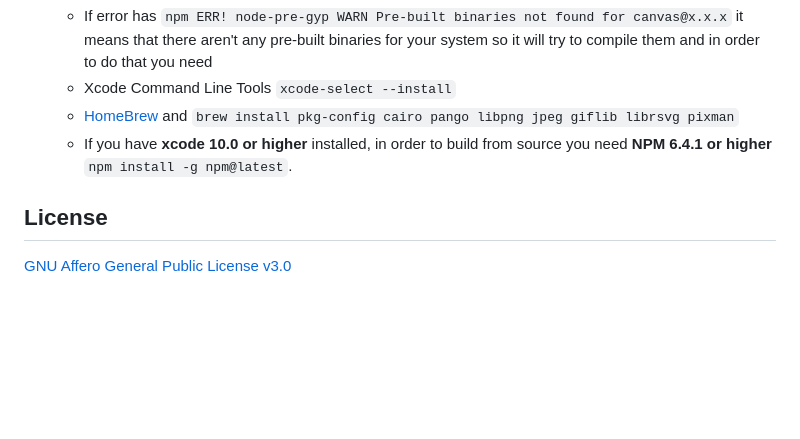
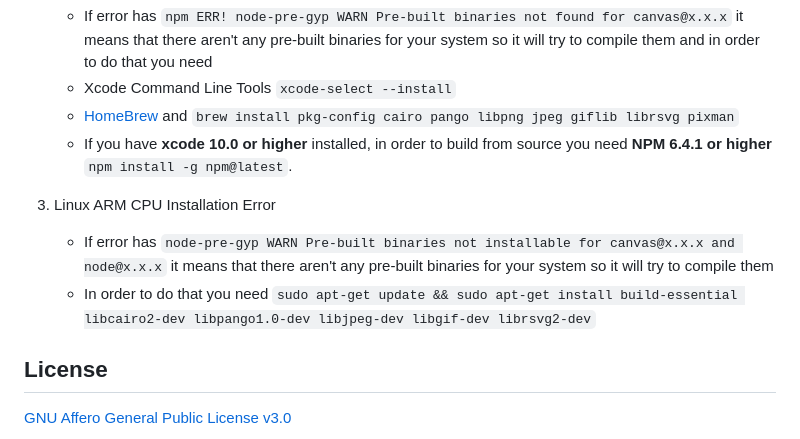
Before and after one commit to frappe/print_designer, a Markdown page: README.md, the part around the change. Drawn GitHub-style; blank space fills up the shorter version.

Commit message:
canvas installation issue

```diff
--- a/README.md
+++ b/README.md
@@ -124,6 +124,10 @@ There are many ways you can contribute even if you don't code:
     - [HomeBrew](https://brew.sh/) and `brew install pkg-config cairo pango libpng jpeg giflib librsvg pixman`
     - If you have **xcode 10.0 or higher** installed, in order to build from source you need **NPM 6.4.1 or higher** `npm install -g npm@latest`.
 
+3. Linux ARM CPU Installation Error
+    - If error has `node-pre-gyp WARN Pre-built binaries not installable for canvas@x.x.x and node@x.x.x` it means that there aren't any pre-built binaries for your system so it will try to compile them
+    - In order to do that you need `sudo apt-get update && sudo apt-get install build-essential libcairo2-dev libpango1.0-dev libjpeg-dev libgif-dev librsvg2-dev`
+
 ## License
 
 [GNU Affero General Public License v3.0](license.txt)
```
